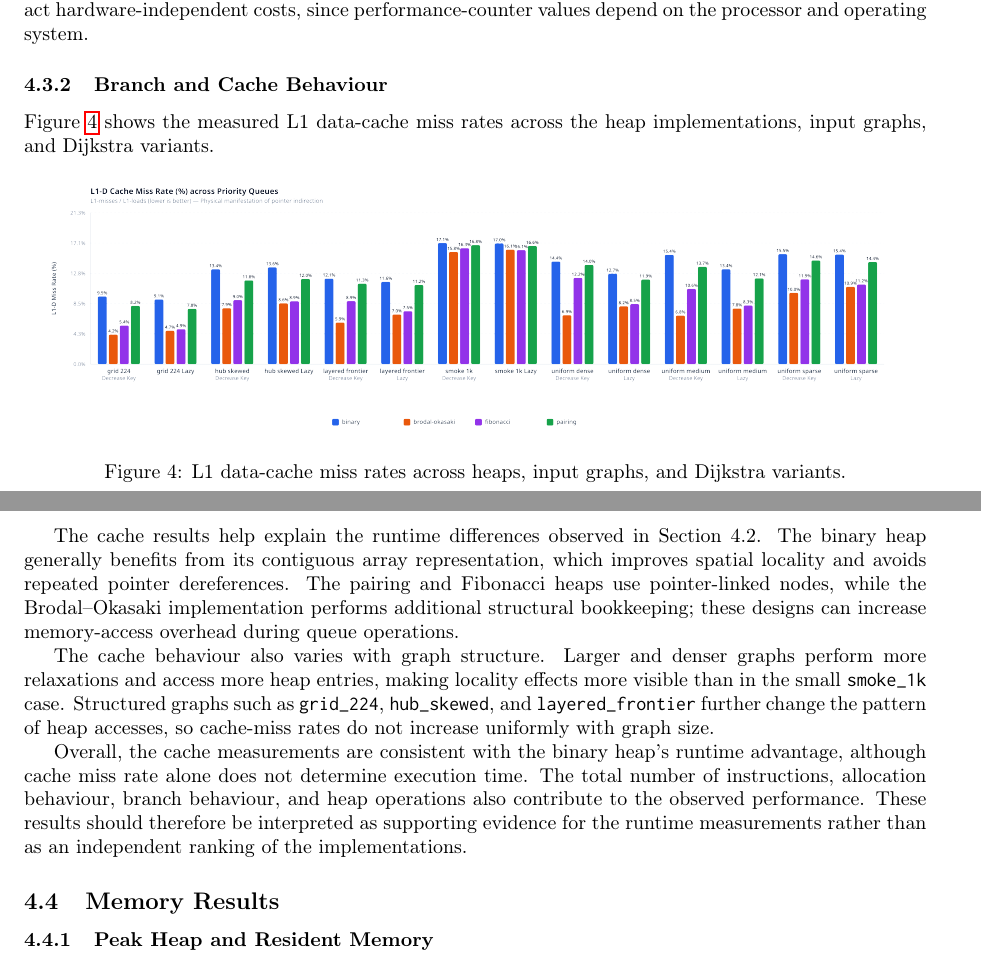
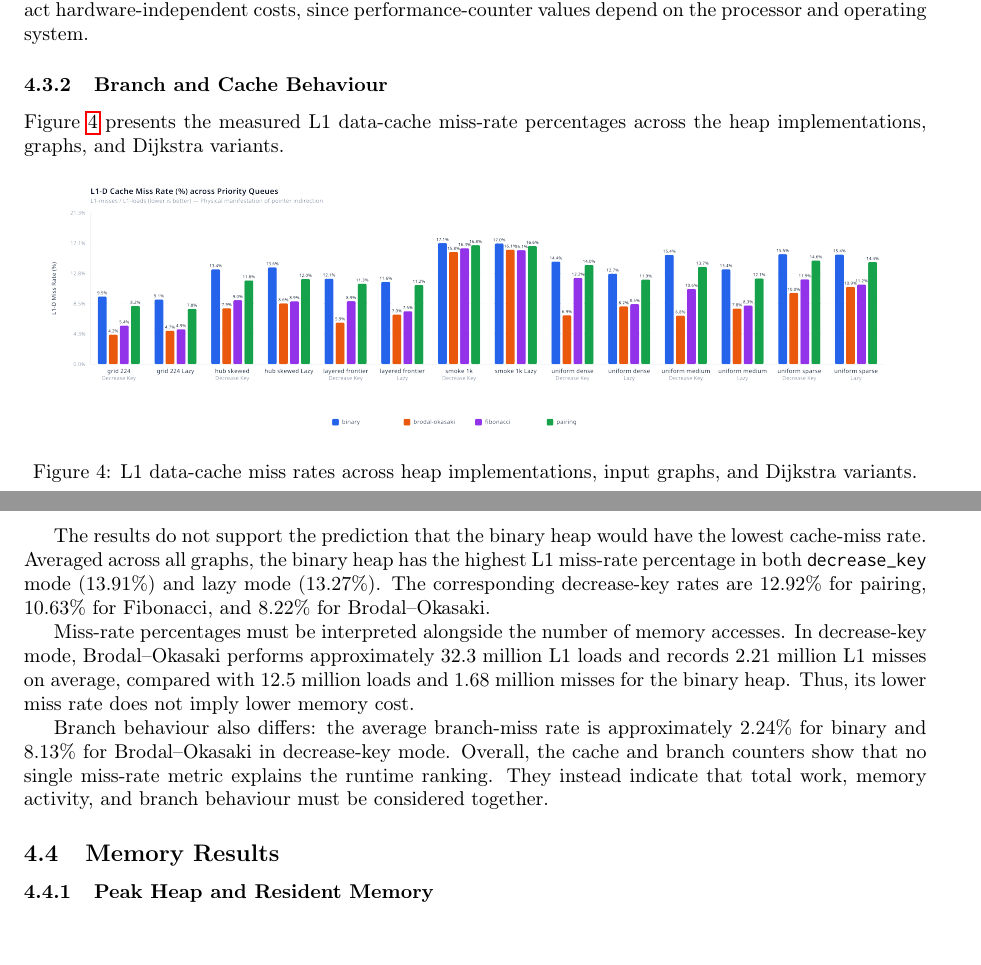
Before and after one commit to GiangPiano/dijkstra-pq-bench, a LaTeX document (report/report.tex, which reads report/sections/04_results_and_analysis/results_and_analysis.tex): two parts of pages 14 and 15 of 17, joined at a grey line, cut so that both start at the same text. Compiled offline with pdfLaTeX.

Commit message:
chore: fix 4.3.2

```diff
--- a/report/sections/04_results_and_analysis/results_and_analysis.tex
+++ b/report/sections/04_results_and_analysis/results_and_analysis.tex
@@ -158,39 +158,37 @@ system.
 
 \subsubsection{Branch and Cache Behaviour}
 
-Figure~\ref{fig:l1-cache-miss-rate} shows the measured L1 data-cache miss
-rates across the heap implementations, input graphs, and Dijkstra variants.
+Figure~\ref{fig:l1-cache-miss-rate} presents the measured L1 data-cache
+miss-rate percentages across the heap implementations, graphs, and Dijkstra
+variants.
 
 \begin{figure}[H]
   \centering
   \includegraphics[width=0.95\textwidth]
     {frozen_results/figures/report_charts/perf/l1_cache_miss_rate.png}
-  \caption{L1 data-cache miss rates across heaps, input graphs, and Dijkstra
-  variants.}
+  \caption{L1 data-cache miss rates across heap implementations, input graphs,
+  and Dijkstra variants.}
   \label{fig:l1-cache-miss-rate}
 \end{figure}
 
-The cache results help explain the runtime differences observed in
-Section~4.2. The binary heap generally benefits from its contiguous array
-representation, which improves spatial locality and avoids repeated pointer
-dereferences. The pairing and Fibonacci heaps use pointer-linked nodes, while
-the Brodal--Okasaki implementation performs additional structural bookkeeping;
-these designs can increase memory-access overhead during queue operations.
+The results do not support the prediction that the binary heap would have the
+lowest cache-miss rate. Averaged across all graphs, the binary heap has the
+highest L1 miss-rate percentage in both \code{decrease_key} mode
+($13.91\%$) and lazy mode ($13.27\%$). The corresponding decrease-key rates
+are $12.92\%$ for pairing, $10.63\%$ for Fibonacci, and $8.22\%$ for
+Brodal--Okasaki.
 
-The cache behaviour also varies with graph structure. Larger and denser graphs
-perform more relaxations and access more heap entries, making locality effects
-more visible than in the small \code{smoke_1k} case. Structured graphs such as
-\code{grid_224}, \code{hub_skewed}, and \code{layered_frontier} further
-change the pattern of heap accesses, so cache-miss rates do not increase
-uniformly with graph size.
+Miss-rate percentages must be interpreted alongside the number of memory
+accesses. In decrease-key mode, Brodal--Okasaki performs approximately
+$32.3$ million L1 loads and records $2.21$ million L1 misses on average,
+compared with $12.5$ million loads and $1.68$ million misses for the binary
+heap. Thus, its lower miss rate does not imply lower memory cost.
 
-Overall, the cache measurements are consistent with the binary heap's runtime
-advantage, although cache miss rate alone does not determine execution time.
-The total number of instructions, allocation behaviour, branch behaviour, and
-heap operations also contribute to the observed performance. These results
-should therefore be interpreted as supporting evidence for the runtime
-measurements rather than as an independent ranking of the implementations.
-
+Branch behaviour also differs: the average branch-miss rate is approximately
+$2.24\%$ for binary and $8.13\%$ for Brodal--Okasaki in decrease-key mode.
+Overall, the cache and branch counters show that no single miss-rate metric
+explains the runtime ranking. They instead indicate that total work, memory
+activity, and branch behaviour must be considered together.
 \subsection{Memory Results}
 \subsubsection{Peak Heap and Resident Memory}
 
```
